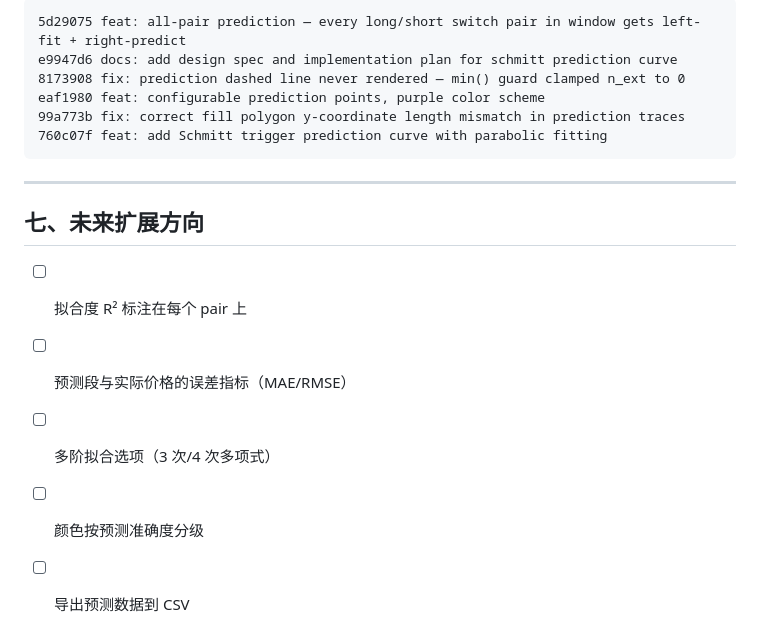
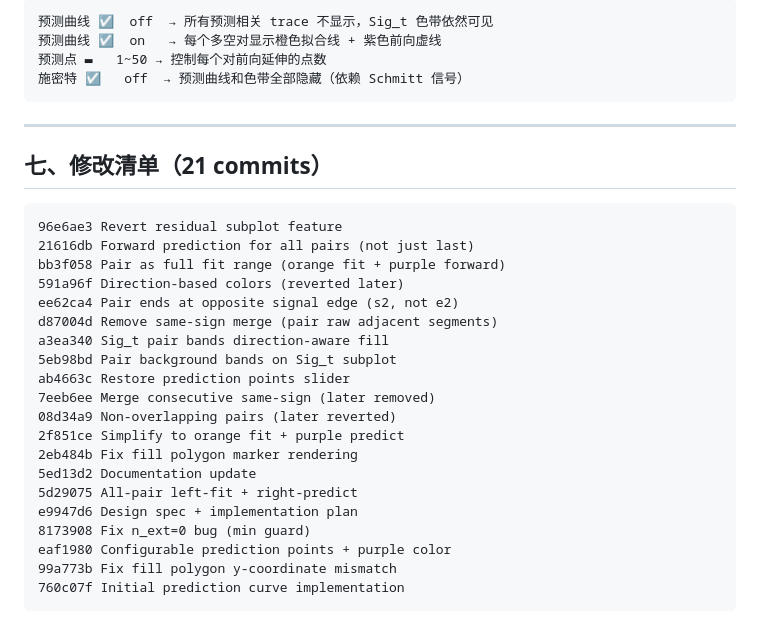
Before and after one commit to pxf0797/filter-algorithms-research, a Markdown page: docs/schmitt-prediction-curve.md, the part around one of its changes. Rendered like a GitHub page.

````diff
--- a/docs/schmitt-prediction-curve.md
+++ b/docs/schmitt-prediction-curve.md
@@ -164,19 +150,34 @@ mid = (pair_start + pair_end) // 2
 
 ```
-5d29075 feat: all-pair prediction — every long/short switch pair in window gets left-fit + right-predict
-e9947d6 docs: add design spec and implementation plan for schmitt prediction curve
-8173908 fix: prediction dashed line never rendered — min() guard clamped n_ext to 0
-eaf1980 feat: configurable prediction points, purple color scheme
-99a773b fix: correct fill polygon y-coordinate length mismatch in prediction traces
-760c07f feat: add Schmitt trigger prediction curve with parabolic fitting
+预测曲线 ☑  off  → 所有预测相关 trace 不显示，Sig_t 色带依然可见
+预测曲线 ☑  on   → 每个多空对显示橙色拟合线 + 紫色前向虚线
+预测点 ▬   1~50 → 控制每个对前向延伸的点数
+施密特 ☑   off  → 预测曲线和色带全部隐藏（依赖 Schmitt 信号）
 ```
 
 ---
 
-## 七、未来扩展方向
+## 七、修改清单（21 commits）
 
-- [ ] 拟合度 R² 标注在每个 pair 上
-- [ ] 预测段与实际价格的误差指标（MAE/RMSE）
-- [ ] 多阶拟合选项（3 次/4 次多项式）
-- [ ] 颜色按预测准确度分级
-- [ ] 导出预测数据到 CSV
+```
+96e6ae3 Revert residual subplot feature
+21616db Forward prediction for all pairs (not just last)
+bb3f058 Pair as full fit range (orange fit + purple forward)
+591a96f Direction-based colors (reverted later)
+ee62ca4 Pair ends at opposite signal edge (s2, not e2)
+d87004d Remove same-sign merge (pair raw adjacent segments)
+a3ea340 Sig_t pair bands direction-aware fill
+5eb98bd Pair background bands on Sig_t subplot
+ab4663c Restore prediction points slider
+7eeb6ee Merge consecutive same-sign (later removed)
+08d34a9 Non-overlapping pairs (later reverted)
+2f851ce Simplify to orange fit + purple predict
+2eb484b Fix fill polygon marker rendering
+5ed13d2 Documentation update
+5d29075 All-pair left-fit + right-predict
+e9947d6 Design spec + implementation plan
+8173908 Fix n_ext=0 bug (min guard)
+eaf1980 Configurable prediction points + purple color
+99a773b Fix fill polygon y-coordinate mismatch
+760c07f Initial prediction curve implementation
+```
````
Also changed, not shown: other parts of docs/schmitt-prediction-curve.md (+73 -87 lines).
